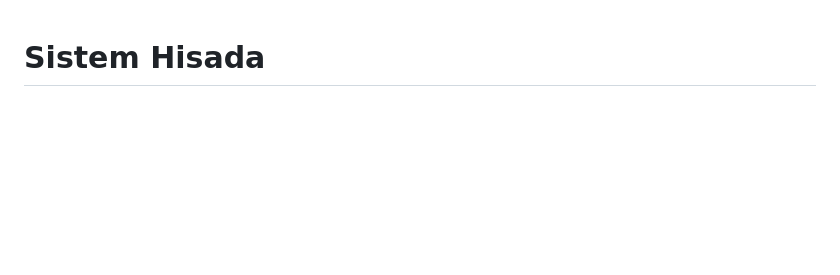
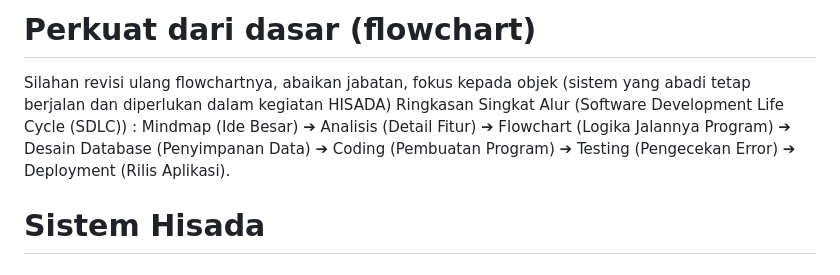
Before and after one commit to SiJao/ProjectJao, a Markdown page: README.md, the part around the change. GitHub-like rendering; blank space fills up the shorter version.

Commit message:
Enhance README with flowchart and SDLC overview
Added a section on flowchart and SDLC summary to README.

```diff
--- a/README.md
+++ b/README.md
@@ -1,3 +1,7 @@
+# Perkuat dari dasar (flowchart)
+Silahan revisi ulang flowchartnya, abaikan jabatan, fokus kepada objek (sistem yang abadi tetap berjalan dan diperlukan dalam kegiatan HISADA)
+Ringkasan Singkat Alur (Software Development Life Cycle (SDLC)) : Mindmap (Ide Besar) ➔ Analisis (Detail Fitur) ➔ Flowchart (Logika Jalannya Program) ➔ Desain Database (Penyimpanan Data) ➔ Coding (Pembuatan Program) ➔ Testing (Pengecekan Error) ➔ Deployment (Rilis Aplikasi).
+
 # Sistem Hisada
 ### Himpunan Santri Daarul Uluum Lido — Sistem Informasi Manajemen Kesantrian
 
```
